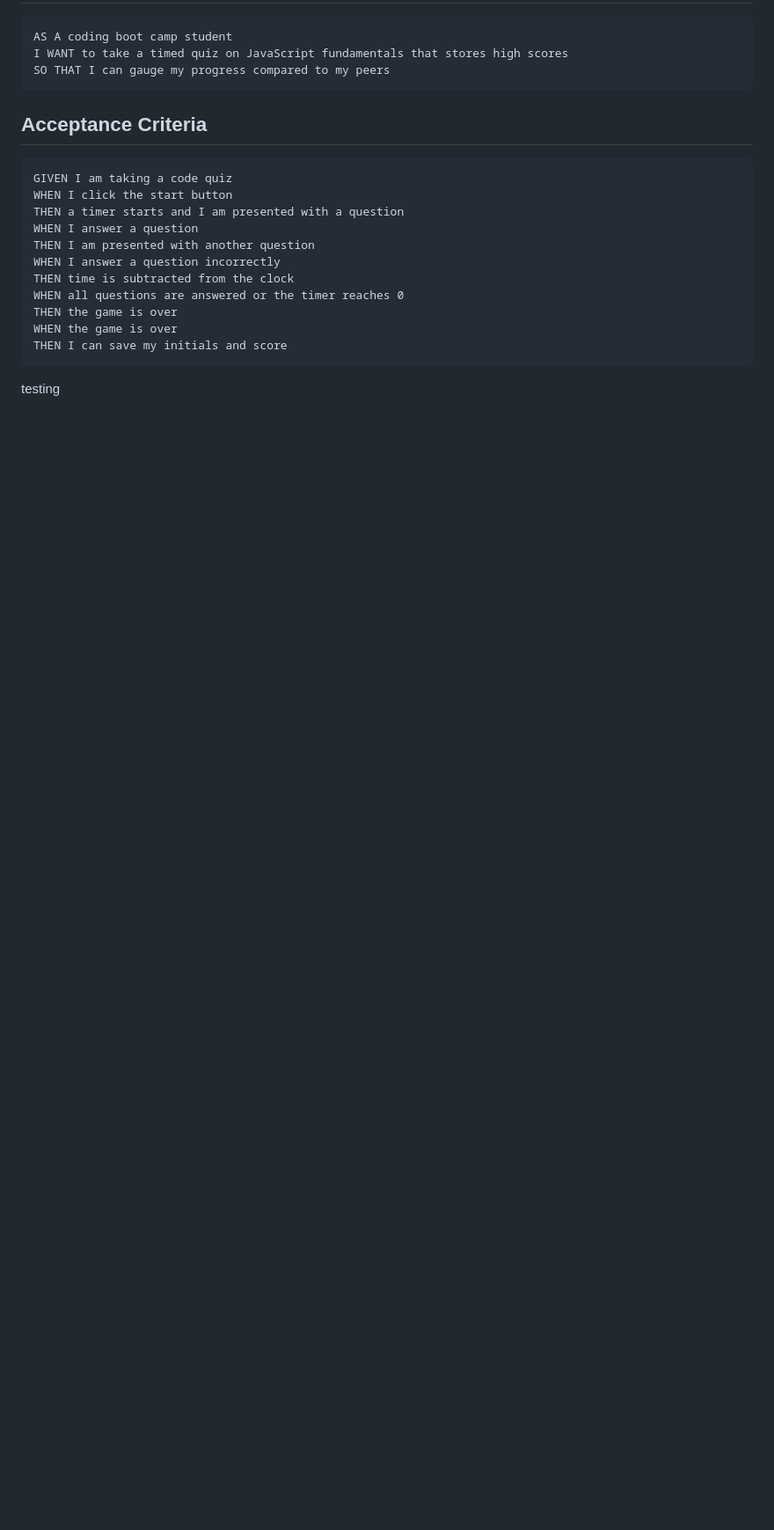
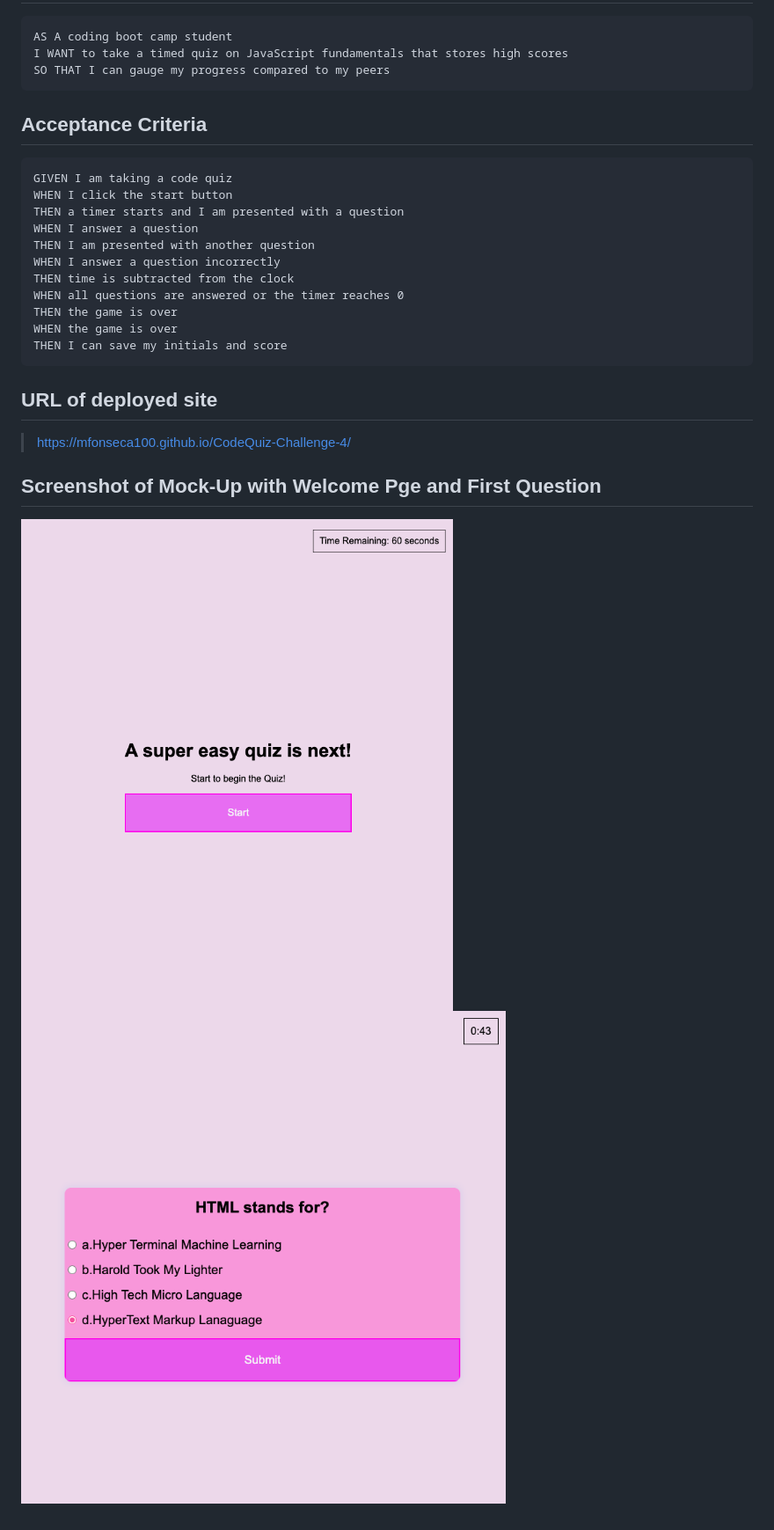
Before and after one commit to Mfonseca100/CodeQuiz-Challenge-4, a Markdown page: README.md, the part around the change. Shown at 88% size. GitHub-like rendering; pictures changed too: assets/images/127.0.0.1_5502_CodeQuiz-Challenge-4_index.html (1).png (added), assets/images/127.0.0.1_5502_CodeQuiz-Challenge-4_index.html.png (added); blank space fills up the shorter version.

Commit message:
added screenshots of readme

````diff
--- a/README.md
+++ b/README.md
@@ -22,4 +22,8 @@ WHEN the game is over
 THEN I can save my initials and score
 ```
 
-testing
+## URL of deployed site
+>https://mfonseca100.github.io/CodeQuiz-Challenge-4/
+## Screenshot of Mock-Up with Welcome Pge and First Question
+![ScreenshotofWelcomepg](./assets/images/127.0.0.1_5502_CodeQuiz-Challenge-4_index.html.png)
+![ScreenshotofMockup](./assets/images/127.0.0.1_5502_CodeQuiz-Challenge-4_index.html%20(1).png)
````
Also changed, not shown: 5 other files.
